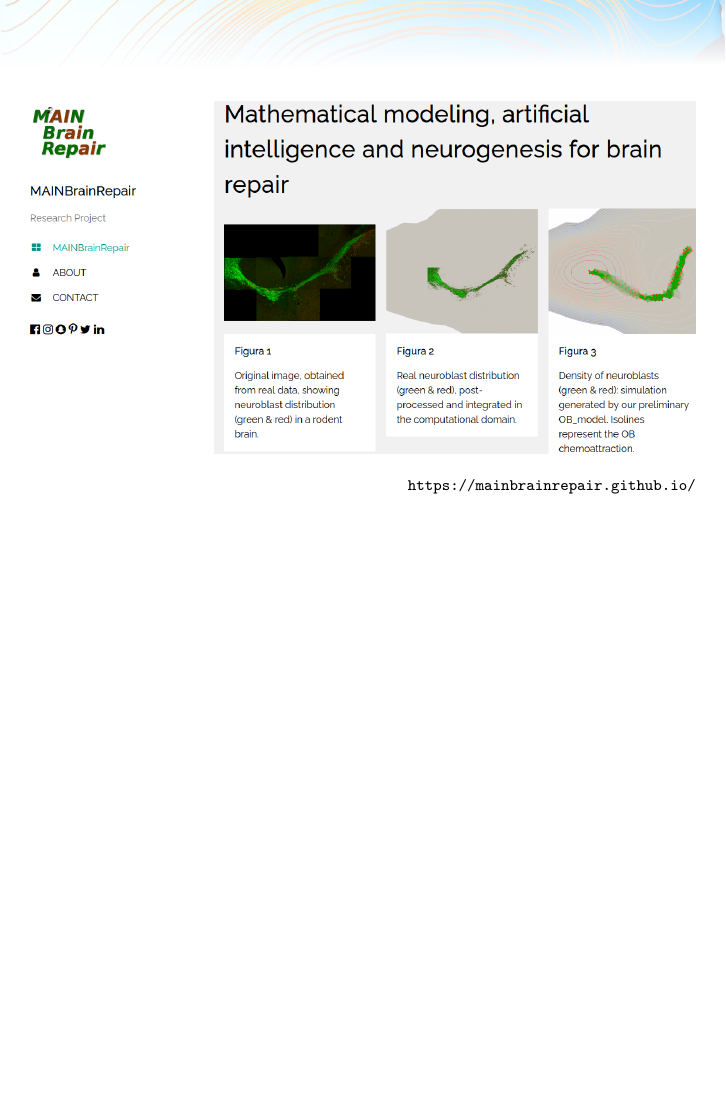
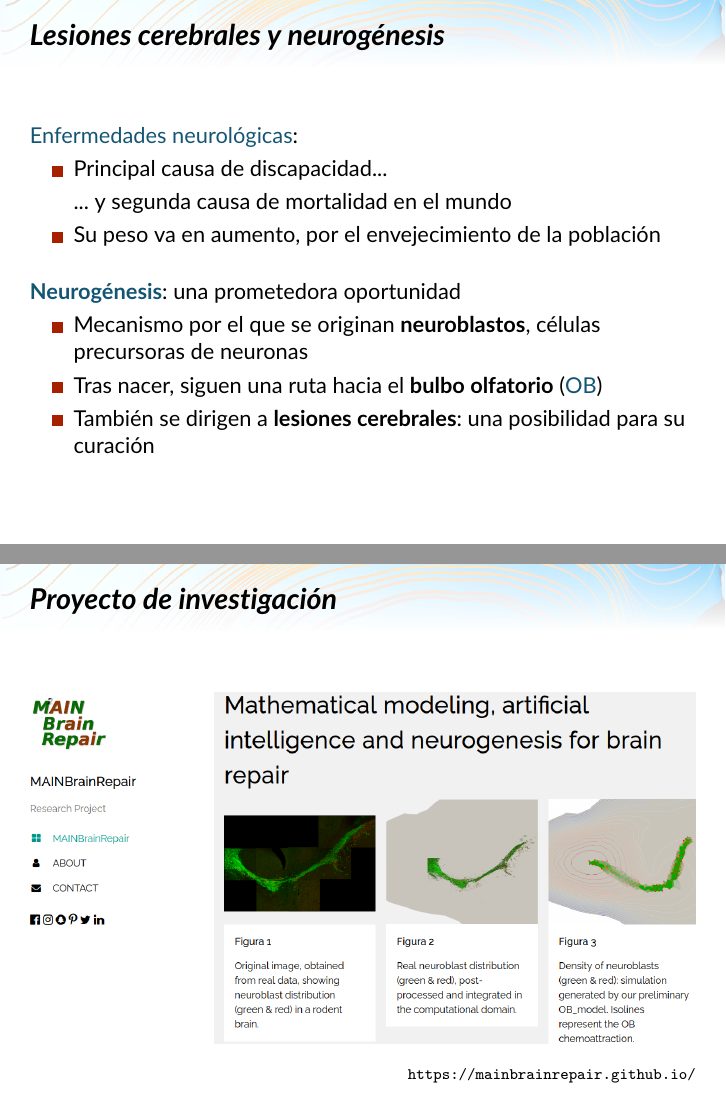
Before and after one commit to danielacos/modelar_cerebro_virtual, LaTeX slides (modelar_cerebro_virtual.tex): page 29 of 37 before the commit and pages 29 and 30 of 38 after it, the two joined at a grey line, the shorter picture padded with empty space. Compiled offline with pdfLaTeX.

Commit message:
Lesiones cerebrales y neurogénesis

```diff
--- a/modelar_cerebro_virtual.tex
+++ b/modelar_cerebro_virtual.tex
@@ -509,8 +509,24 @@
 %   \textbf{Venas} en el \alert{\textbf cerebro humano}
 % \end{frame}
 
-\begin{frame}{}
-  \vspace{3em}
+\begin{frame}{Lesiones cerebrales y \textbf{neurogénesis}}
+  \structure{Enfermedades neurológicas}:
+  \begin{itemize}
+  \item Principal causa de discapacidad... \par\smallskip
+    ... y segunda causa de mortalidad en el mundo
+  \item Su peso va en aumento, por el envejecimiento de la población
+  \end{itemize}
+  \bigskip
+\textbf{\structure{Neurogénesis}}:  una prometedora oportunidad
+\begin{itemize}
+\item Mecanismo por el que se originan \textbf{neuroblastos}, células precursoras de neuronas
+\item Tras nacer, siguen una ruta hacia el \textbf{bulbo olfatorio} (\structure{OB})
+\item También se dirigen a \textbf{lesiones cerebrales}: una posibilidad para su curación
+\end{itemize}
+\end{frame}
+
+\begin{frame}{Proyecto de investigación}
+  \vspace{2em}
   \begin{center}
     \includegraphics[width=1.0\linewidth]{img/MAINBrainRepair}
 \end{center}
```
